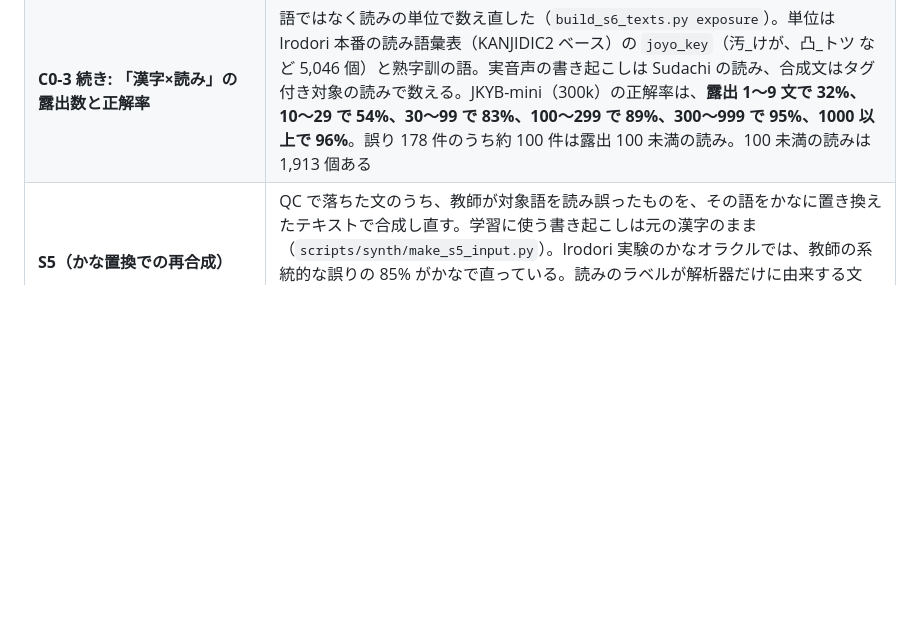
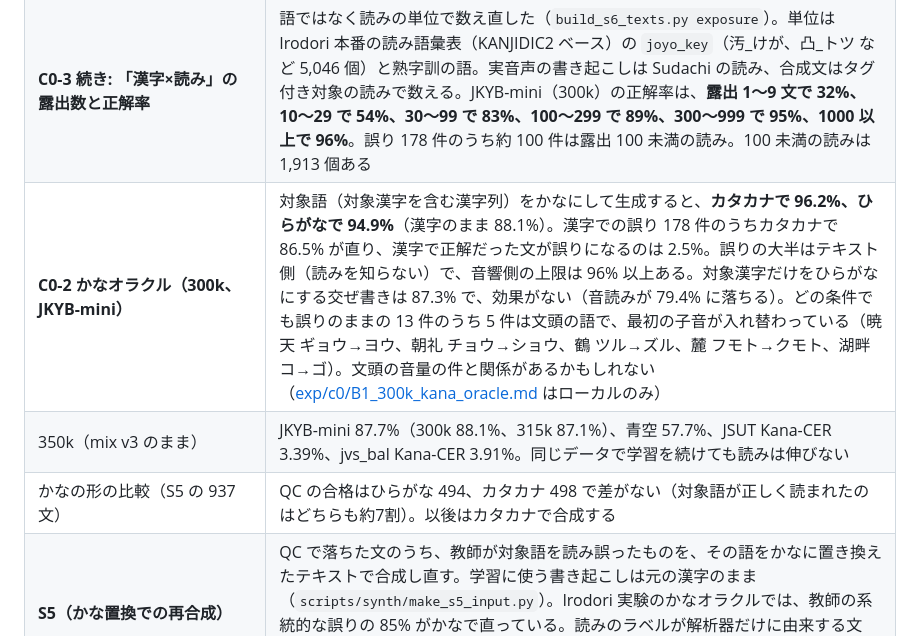
Before and after one commit to takuma104/pocket-tts-ja, a Markdown page: docs/plans/ja_finetune_plan.md, the part around the change. GitHub-like rendering; blank space fills up the shorter version.

Commit message:
Plan: kana oracle (96.2% with the target word in katakana), 350k eval, kana form pilot
Co-Authored-By: Claude Opus 5.5 <noreply@anthropic.com>
Claude-Session: https://claude.ai/code/session_01JeacE8imr3xdQywkMQp4qn

```diff
--- a/docs/plans/ja_finetune_plan.md
+++ b/docs/plans/ja_finetune_plan.md
@@ -53,6 +53,9 @@ ChatGPT案をそのまま骨格にする。
 | **C0-3 学習テキスト中の出現数と正解率** | 対象語（対象漢字を含む漢字列）が mix v3 のテキストに出てくる回数で分けると、**0回 74.5%、1〜9回 74.6%、10〜99回 89.2%、100〜999回 94.6%、1000回以上 96.9%**。誤り 178 件のうち 89 件は 10回未満の語。残りの多くは、語としては多いが問われている読みがまれなもの（主＝ヌシ、価＝アタイ、剣＝ツルギ、判＝バン） |
 | **合成データの QC で難しい語が落ちていた** | S3 の QC は 30万文中 12万文を落としており、うち **8.4万文は教師の Irodori 自身が対象語を読み誤ったもの**。割合は、誤読語向けの LLM 例文（var）で 43%、青空ルビ（aozora / aozora2）で 40〜43%、wiki_rare で 26%、prod で 14%。難しい読みほど学習データから抜けている |
 | **C0-3 続き: 「漢字×読み」の露出数と正解率** | 語ではなく読みの単位で数え直した（`build_s6_texts.py exposure`）。単位は Irodori 本番の読み語彙表（KANJIDIC2 ベース）の `joyo_key`（汚_けが、凸_トツ など 5,046 個）と熟字訓の語。実音声の書き起こしは Sudachi の読み、合成文はタグ付き対象の読みで数える。JKYB-mini（300k）の正解率は、**露出 1〜9 文で 32%、10〜29 で 54%、30〜99 で 83%、100〜299 で 89%、300〜999 で 95%、1000 以上で 96%**。誤り 178 件のうち約 100 件は露出 100 未満の読み。100 未満の読みは 1,913 個ある |
+| **C0-2 かなオラクル（300k、JKYB-mini）** | 対象語（対象漢字を含む漢字列）をかなにして生成すると、**カタカナで 96.2%、ひらがなで 94.9%**（漢字のまま 88.1%）。漢字での誤り 178 件のうちカタカナで 86.5% が直り、漢字で正解だった文が誤りになるのは 2.5%。誤りの大半はテキスト側（読みを知らない）で、音響側の上限は 96% 以上ある。対象漢字だけをひらがなにする交ぜ書きは 87.3% で、効果がない（音読みが 79.4% に落ちる）。どの条件でも誤りのままの 13 件のうち 5 件は文頭の語で、最初の子音が入れ替わっている（暁天 ギョウ→ヨウ、朝礼 チョウ→ショウ、鶴 ツル→ズル、麓 フモト→クモト、湖畔 コ→ゴ）。文頭の音量の件と関係があるかもしれない（[exp/c0/B1_300k_kana_oracle.md](../../exp/c0/B1_300k_kana_oracle.md) はローカルのみ） |
+| 350k（mix v3 のまま） | JKYB-mini 87.7%（300k 88.1%、315k 87.1%）、青空 57.7%、JSUT Kana-CER 3.39%、jvs_bal Kana-CER 3.91%。同じデータで学習を続けても読みは伸びない |
+| かなの形の比較（S5 の 937 文） | QC の合格はひらがな 494、カタカナ 498 で差がない（対象語が正しく読まれたのはどちらも約7割）。以後はカタカナで合成する |
 | **S5（かな置換での再合成）** | QC で落ちた文のうち、教師が対象語を読み誤ったものを、その語をかなに置き換えたテキストで合成し直す。学習に使う書き起こしは元の漢字のまま（`scripts/synth/make_s5_input.py`）。Irodori 実験のかなオラクルでは、教師の系統的な誤りの 85% がかなで直っている。読みのラベルが解析器だけに由来する文（wiki_rare / prod / contrast）で、語彙表に別の読みがある表記（碑＝ひ／いしぶみ）は、教師の読みの方が正しい可能性があるので対象から外す。78,877 文 |
 | **S6（読みごとの露出の底上げ）** | S1 の Wikipedia 文プール（解析済み 209万文、未使用分）から、露出が 300 に届かない読みを含む文を選ぶ（`scripts/synth_text/build_s6_texts.py select`）。全読みを 5 → 10 → 20 → … → 300 と順に引き上げ、同じ語は読みごとに 100 文まで。**149,310 文**（うち 100 までの分が S6a 47,635 文、残りが S6b 101,675 文）。語の選定に JKYB のキーは使っていない（単位は語彙表、文は S1 と同じリーク検査）。教師への入力は、語彙表で読みが1つしかない表記はかなに置き換え、同形異音語は漢字のままにする（解析器の既定の読みが誤っている場合に、教師の読みとの不一致で QC が落とせるようにする）。隣が漢字の単漢字（固有名詞の断片が多い）は対象にしない |
 | C2 の合成順（galleria2、`scripts/synth/run_c2.sh`） | A0b の再チェックが終わったら YODAS3 を止めて、(1) ひらがなとカタカナの比較（約 940 文ずつ、QC 合格率で決める）、(2) S6a、(3) S5、(4) S6b の順に合成・QC・encode する。露出と正解率の関係から見積もると、JKYB-mini への効果は S6a +1.6pt、S5 +0.6pt、S6b +0.7pt（合格率 75% を仮定した粗い見積もり）。出来た順に mix に加えて B1 を切り替える（`runs/add_c2_set.sh`。S3 は 12%、S6a 5%、S5 4%、S6b 5%） |
```
